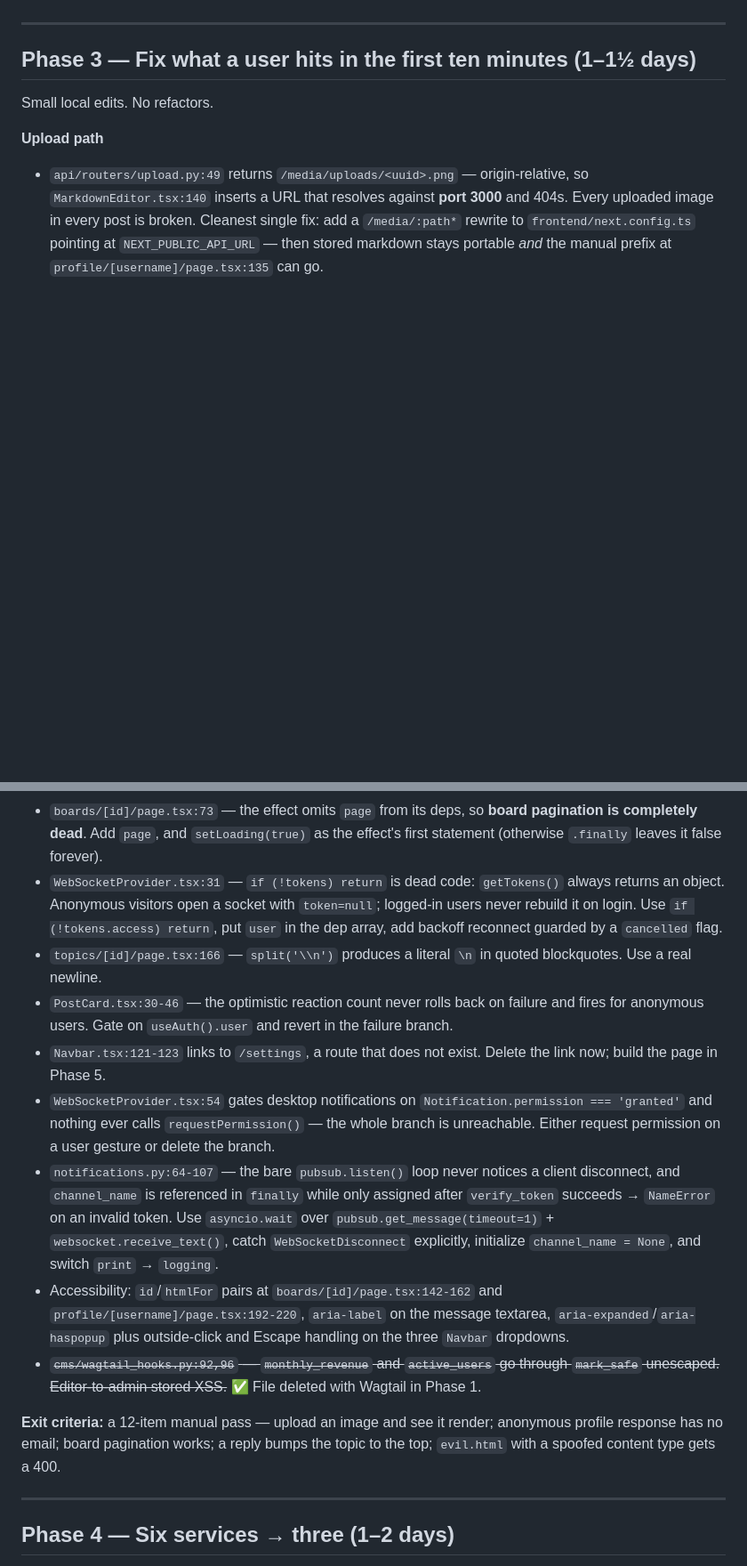
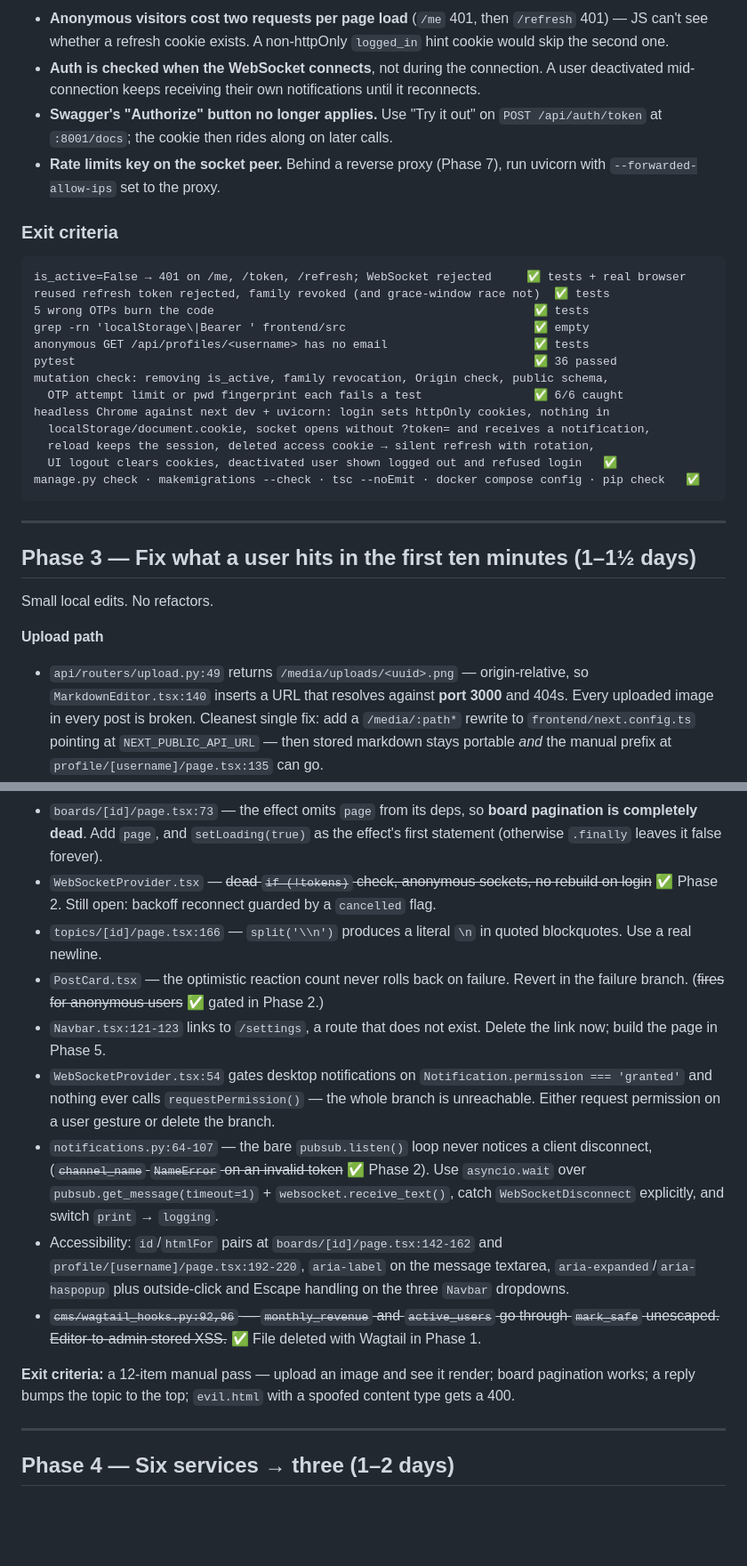
Before and after one commit to akhilthomas16/Boards, a Markdown page: plans/OPTIMIZATION_PLAN.md, 2 parts joined by grey strips. Shown at 89% size. Drawn GitHub-style; blank space fills up the shorter version.

````diff
--- a/plans/OPTIMIZATION_PLAN.md
+++ b/plans/OPTIMIZATION_PLAN.md
@@ -159,3 +165,25 @@ tsc --noEmit · manifest.json · docker compose config    ✅
+- **Anonymous visitors cost two requests per page load** (`/me` 401, then `/refresh` 401) — JS can't see whether a refresh cookie exists. A non-httpOnly `logged_in` hint cookie would skip the second one.
+- **Auth is checked when the WebSocket connects**, not during the connection. A user deactivated mid-connection keeps receiving their own notifications until it reconnects.
+- **Swagger's "Authorize" button no longer applies.** Use "Try it out" on `POST /api/auth/token` at `:8001/docs`; the cookie then rides along on later calls.
+- **Rate limits key on the socket peer.** Behind a reverse proxy (Phase 7), run uvicorn with `--forwarded-allow-ips` set to the proxy.
+
+### Exit criteria
+
+```
+is_active=False → 401 on /me, /token, /refresh; WebSocket rejected     ✅ tests + real browser
+reused refresh token rejected, family revoked (and grace-window race not)  ✅ tests
+5 wrong OTPs burn the code                                              ✅ tests
+grep -rn 'localStorage\|Bearer ' frontend/src                           ✅ empty
+anonymous GET /api/profiles/<username> has no email                     ✅ tests
+pytest                                                                  ✅ 36 passed
+mutation check: removing is_active, family revocation, Origin check, public schema,
+  OTP attempt limit or pwd fingerprint each fails a test                ✅ 6/6 caught
+headless Chrome against next dev + uvicorn: login sets httpOnly cookies, nothing in
+  localStorage/document.cookie, socket opens without ?token= and receives a notification,
+  reload keeps the session, deleted access cookie → silent refresh with rotation,
+  UI logout clears cookies, deactivated user shown logged out and refused login   ✅
+manage.py check · makemigrations --check · tsc --noEmit · docker compose config · pip check   ✅
+```
 
 ---
 
@@ -176,16 +204,16 @@ Small local edits. No refactors.
 
 **Frontend bugs**
 - `boards/[id]/page.tsx:73` — the effect omits `page` from its deps, so **board pagination is completely dead**. Add `page`, and `setLoading(true)` as the effect's first statement (otherwise `.finally` leaves it false forever).
-- `WebSocketProvider.tsx:31` — `if (!tokens) return` is dead code: `getTokens()` always returns an object. Anonymous visitors open a socket with `token=null`; logged-in users never rebuild it on login. Use `if (!tokens.access) return`, put `user` in the dep array, add backoff reconnect guarded by a `cancelled` flag.
+- `WebSocketProvider.tsx` — ~~dead `if (!tokens)` check, anonymous sockets, no rebuild on login~~ ✅ Phase 2. Still open: backoff reconnect guarded by a `cancelled` flag.
 - `topics/[id]/page.tsx:166` — `split('\\n')` produces a literal `\n` in quoted blockquotes. Use a real newline.
-- `PostCard.tsx:30-46` — the optimistic reaction count never rolls back on failure and fires for anonymous users. Gate on `useAuth().user` and revert in the failure branch.
+- `PostCard.tsx` — the optimistic reaction count never rolls back on failure. Revert in the failure branch. (~~fires for anonymous users~~ ✅ gated in Phase 2.)
 - `Navbar.tsx:121-123` links to `/settings`, a route that does not exist. Delete the link now; build the page in Phase 5.
 - `WebSocketProvider.tsx:54` gates desktop notifications on `Notification.permission === 'granted'` and nothing ever calls `requestPermission()` — the whole branch is unreachable. Either request permission on a user gesture or delete the branch.
-- `notifications.py:64-107` — the bare `pubsub.listen()` loop never notices a client disconnect, and `channel_name` is referenced in `finally` while only assigned after `verify_token` succeeds → `NameError` on an invalid token. Use `asyncio.wait` over `pubsub.get_message(timeout=1)` + `websocket.receive_text()`, catch `WebSocketDisconnect` explicitly, initialize `channel_name = None`, and switch `print` → `logging`.
+- `notifications.py:64-107` — the bare `pubsub.listen()` loop never notices a client disconnect, (~~`channel_name` `NameError` on an invalid token~~ ✅ Phase 2). Use `asyncio.wait` over `pubsub.get_message(timeout=1)` + `websocket.receive_text()`, catch `WebSocketDisconnect` explicitly, and switch `print` → `logging`.
 - Accessibility: `id`/`htmlFor` pairs at `boards/[id]/page.tsx:142-162` and `profile/[username]/page.tsx:192-220`, `aria-label` on the message textarea, `aria-expanded`/`aria-haspopup` plus outside-click and Escape handling on the three `Navbar` dropdowns.
 - ~~`cms/wagtail_hooks.py:92,96` — `monthly_revenue` and `active_users` go through `mark_safe` unescaped. Editor-to-admin stored XSS.~~ ✅ File deleted with Wagtail in Phase 1.
 
-**Exit criteria:** a 12-item manual pass — upload an image and see it render; anonymous profile response has no email; board pagination works; a reply bumps the topic to the top; `evil.html` with a spoofed content type gets a 400.
+**Exit criteria:** a 12-item manual pass — upload an image and see it render; board pagination works; a reply bumps the topic to the top; `evil.html` with a spoofed content type gets a 400.
 
 ---
 
````
Also changed, not shown: other parts of plans/OPTIMIZATION_PLAN.md (+29 -23 lines).
